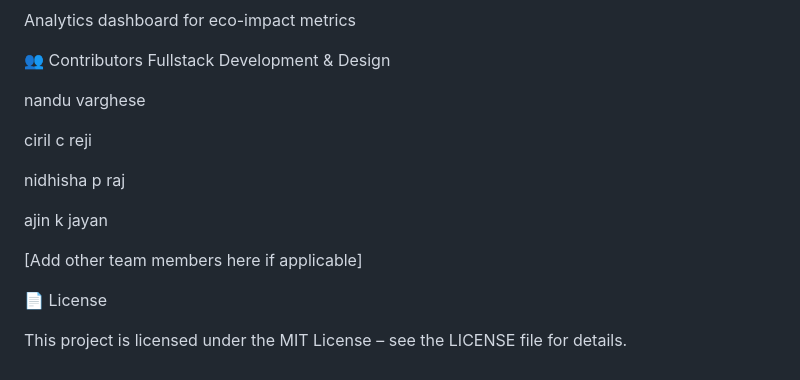
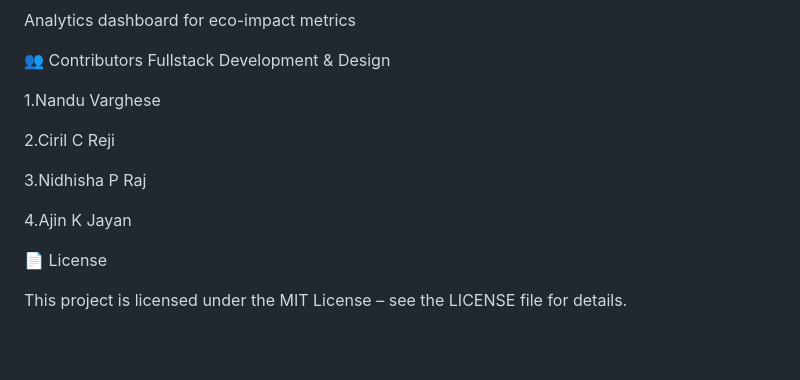
Before and after one commit to ciril7/GreenSWAP, a Markdown page: README.md, the part around the change. Drawn GitHub-style; blank space fills up the shorter version.

```diff
--- a/README.md
+++ b/README.md
@@ -102,15 +102,14 @@ Analytics dashboard for eco-impact metrics
 👥 Contributors
 Fullstack Development & Design
 
-nandu varghese
+1.Nandu Varghese
 
-ciril c reji
+2.Ciril C Reji
 
-nidhisha p raj
+3.Nidhisha P Raj
 
-ajin k jayan
+4.Ajin K Jayan
 
-[Add other team members here if applicable]
 
 📄 License
 
```
